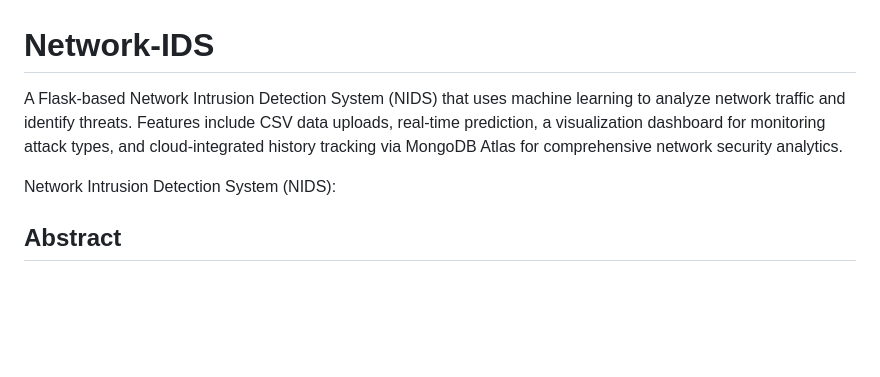
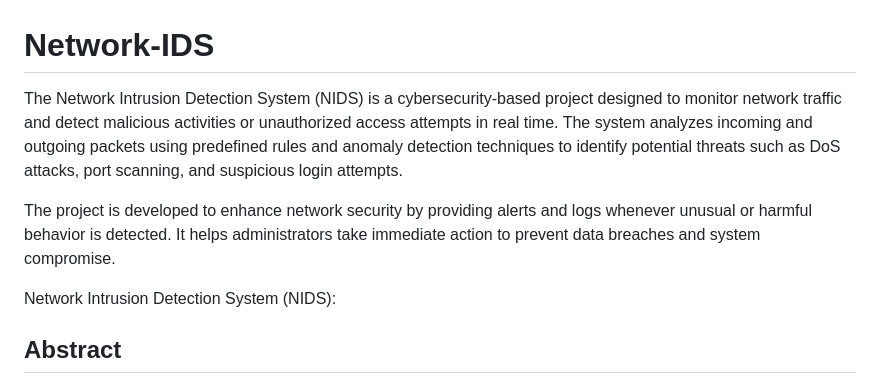
Before and after one commit to pavan-kattamuri123/Network-IDS, a Markdown page: README.md, the part around the change. Rendered like a GitHub page; blank space fills up the shorter version.

Commit message:
Revise README to enhance NIDS project description
Updated project description to provide a clearer overview of the NIDS functionality and purpose, emphasizing real-time monitoring and threat detection.

```diff
--- a/README.md
+++ b/README.md
@@ -1,5 +1,7 @@
 # Network-IDS
-A Flask-based Network Intrusion Detection System (NIDS) that uses machine learning to analyze network traffic and identify threats. Features include CSV data uploads, real-time prediction, a visualization dashboard for monitoring attack types, and cloud-integrated history tracking via MongoDB Atlas for comprehensive network security analytics.
+The Network Intrusion Detection System (NIDS) is a cybersecurity-based project designed to monitor network traffic and detect malicious activities or unauthorized access attempts in real time. The system analyzes incoming and outgoing packets using predefined rules and anomaly detection techniques to identify potential threats such as DoS attacks, port scanning, and suspicious login attempts.
+
+The project is developed to enhance network security by providing alerts and logs whenever unusual or harmful behavior is detected. It helps administrators take immediate action to prevent data breaches and system compromise.
 
 
 Network Intrusion Detection System (NIDS):
```
